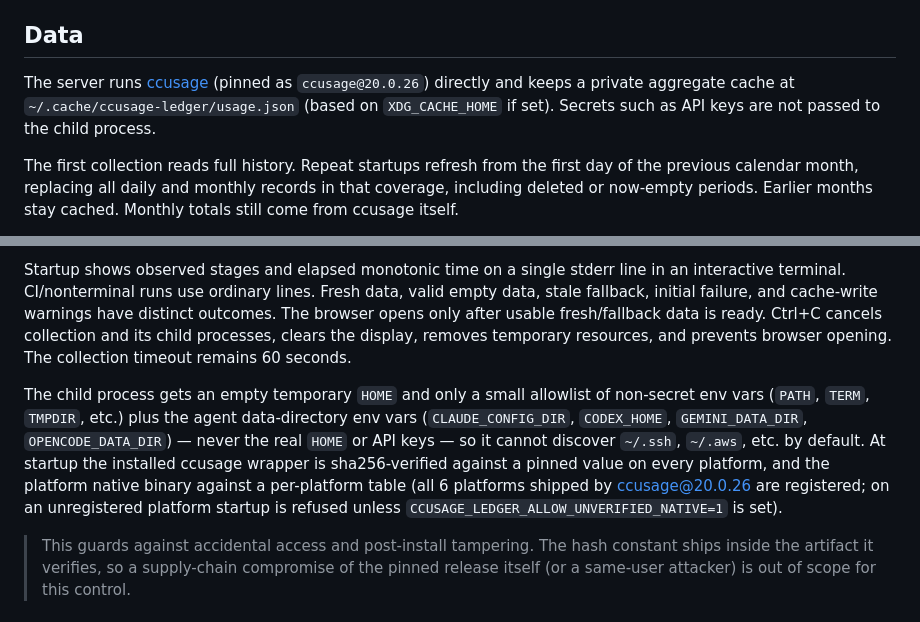
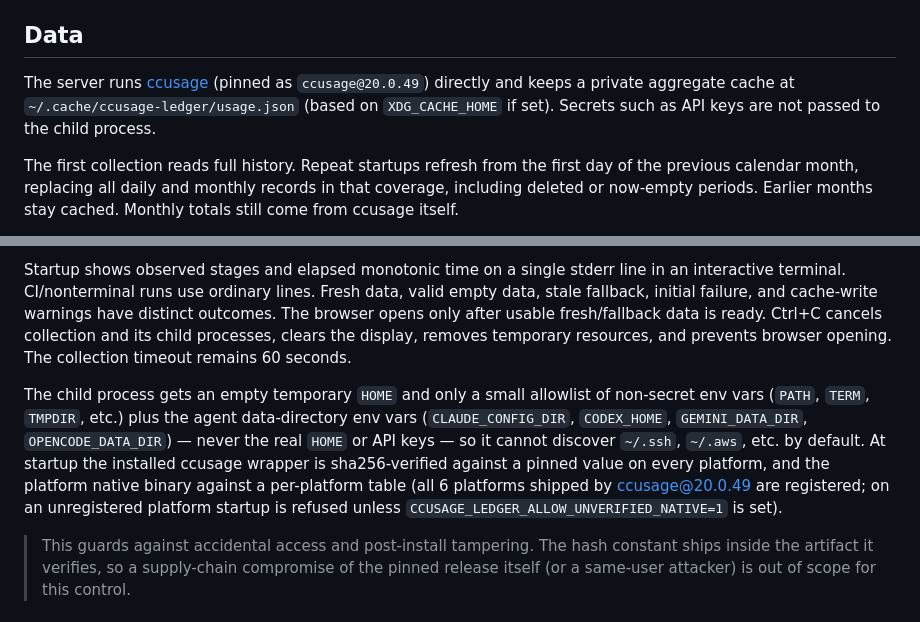
Before and after one commit to ba0918/ccusage-ledger, a Markdown page: README.md, 2 parts joined by grey strips. Drawn GitHub-style.

Commit message:
fix(deps): refresh verified ccusage 20.0.49 hashes and version notes

```diff
--- a/README.md
+++ b/README.md
@@ -99,7 +99,7 @@ Outputs a single HTML file to `dist/ccusage-ledger.html` in the current working
 
 ## Data
 
-The server runs [ccusage](https://github.com/ccusage/ccusage) (pinned as `ccusage@20.0.26`) directly and keeps a private aggregate cache at `~/.cache/ccusage-ledger/usage.json` (based on `XDG_CACHE_HOME` if set). Secrets such as API keys are not passed to the child process.
+The server runs [ccusage](https://github.com/ccusage/ccusage) (pinned as `ccusage@20.0.49`) directly and keeps a private aggregate cache at `~/.cache/ccusage-ledger/usage.json` (based on `XDG_CACHE_HOME` if set). Secrets such as API keys are not passed to the child process.
 
 The first collection reads full history. Repeat startups refresh from the first day of the previous calendar month, replacing all daily and monthly records in that coverage, including deleted or now-empty periods. Earlier months stay cached. Monthly totals still come from ccusage itself.
 
@@ -110,7 +110,7 @@ Cache metadata is stored atomically with the data and fingerprints the pinned im
 Startup shows observed stages and elapsed monotonic time on a single stderr line in an interactive terminal. CI/nonterminal runs use ordinary lines. Fresh data, valid empty data, stale fallback, initial failure, and cache-write warnings have distinct outcomes. The browser opens only after usable fresh/fallback data is ready. Ctrl+C cancels collection and its child processes, clears the display, removes temporary resources, and prevents browser opening. The collection timeout remains 60 seconds.
 
 
-The child process gets an empty temporary `HOME` and only a small allowlist of non-secret env vars (`PATH`, `TERM`, `TMPDIR`, etc.) plus the agent data-directory env vars (`CLAUDE_CONFIG_DIR`, `CODEX_HOME`, `GEMINI_DATA_DIR`, `OPENCODE_DATA_DIR`) — never the real `HOME` or API keys — so it cannot discover `~/.ssh`, `~/.aws`, etc. by default. At startup the installed ccusage wrapper is sha256-verified against a pinned value on every platform, and the platform native binary against a per-platform table (all 6 platforms shipped by ccusage@20.0.26 are registered; on an unregistered platform startup is refused unless `CCUSAGE_LEDGER_ALLOW_UNVERIFIED_NATIVE=1` is set).
+The child process gets an empty temporary `HOME` and only a small allowlist of non-secret env vars (`PATH`, `TERM`, `TMPDIR`, etc.) plus the agent data-directory env vars (`CLAUDE_CONFIG_DIR`, `CODEX_HOME`, `GEMINI_DATA_DIR`, `OPENCODE_DATA_DIR`) — never the real `HOME` or API keys — so it cannot discover `~/.ssh`, `~/.aws`, etc. by default. At startup the installed ccusage wrapper is sha256-verified against a pinned value on every platform, and the platform native binary against a per-platform table (all 6 platforms shipped by ccusage@20.0.49 are registered; on an unregistered platform startup is refused unless `CCUSAGE_LEDGER_ALLOW_UNVERIFIED_NATIVE=1` is set).
 
 > This guards against accidental access and post-install tampering. The hash constant ships inside the artifact it verifies, so a supply-chain compromise of the pinned release itself (or a same-user attacker) is out of scope for this control.
 
```
